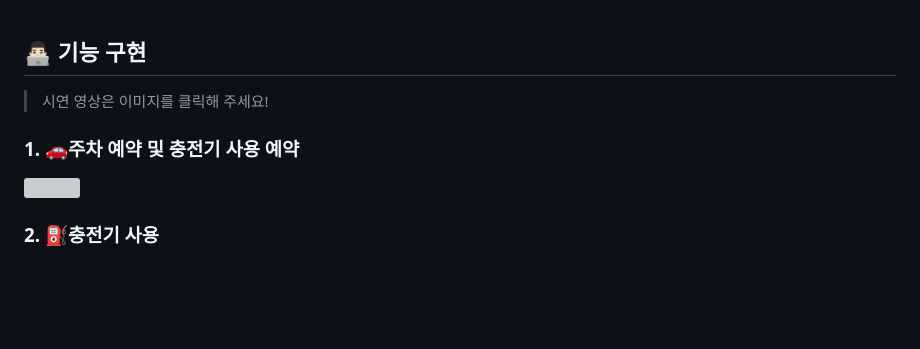
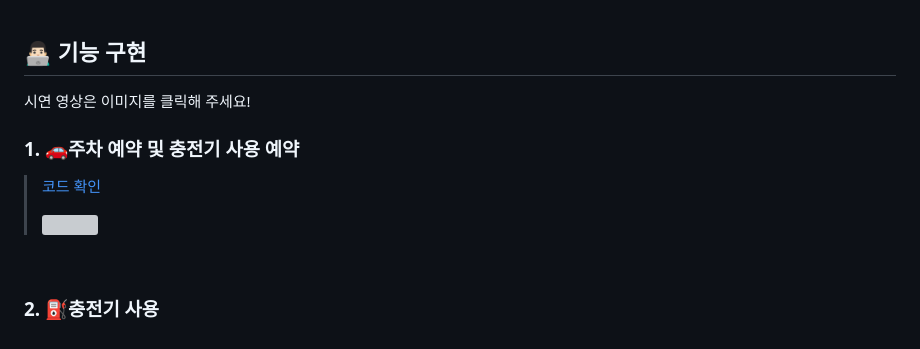
Before and after one commit to bunghoon1/H-Ev-Parking, a Markdown page: README.md, the part around the change. GitHub-like rendering; blank space fills up the shorter version; grey boxes are pictures that could not be loaded.

```diff
--- a/README.md
+++ b/README.md
@@ -79,12 +79,15 @@
 
 
 ## **👨🏻‍💻 기능 구현**
-> 시연 영상은 이미지를 클릭해 주세요!
+시연 영상은 이미지를 클릭해 주세요!
 
 ### **1. 🚗주차 예약 및 충전기 사용 예약**
-<a href="https://github.com/bunghoon1/H-Ev_Parking_Web_portfolio/assets/111756786/398c73da-03a4-4006-8ca4-f968be7fc814">
-<img src="https://github.com/bunghoon1/H-Ev_Parking_Web_portfolio/assets/111756786/5f11113d-d2c4-4a10-afca-87c12bb83494" width="50%" height="50%"/></a>
-<a href="https://github.com/bunghoon1/H-Ev_Parking_Web_portfolio/blob/main/hevparking/src/main/resources/static/js/parkingRes.js"></a>
+> <a href="https://github.com/bunghoon1/H-Ev_Parking_Web_portfolio/blob/main/hevparking/src/main/resources/static/js/parkingRes.js">코드 확인</a>
+>
+> <a href="https://github.com/bunghoon1/H-Ev_Parking_Web_portfolio/assets/111756786/398c73da-03a4-4006-8ca4-f968be7fc814">
+> <img src="https://github.com/bunghoon1/H-Ev_Parking_Web_portfolio/assets/111756786/5f11113d-d2c4-4a10-afca-87c12bb83494" width="50%" height="50%"/></a>
+
+
 
 <br/>
 
```
